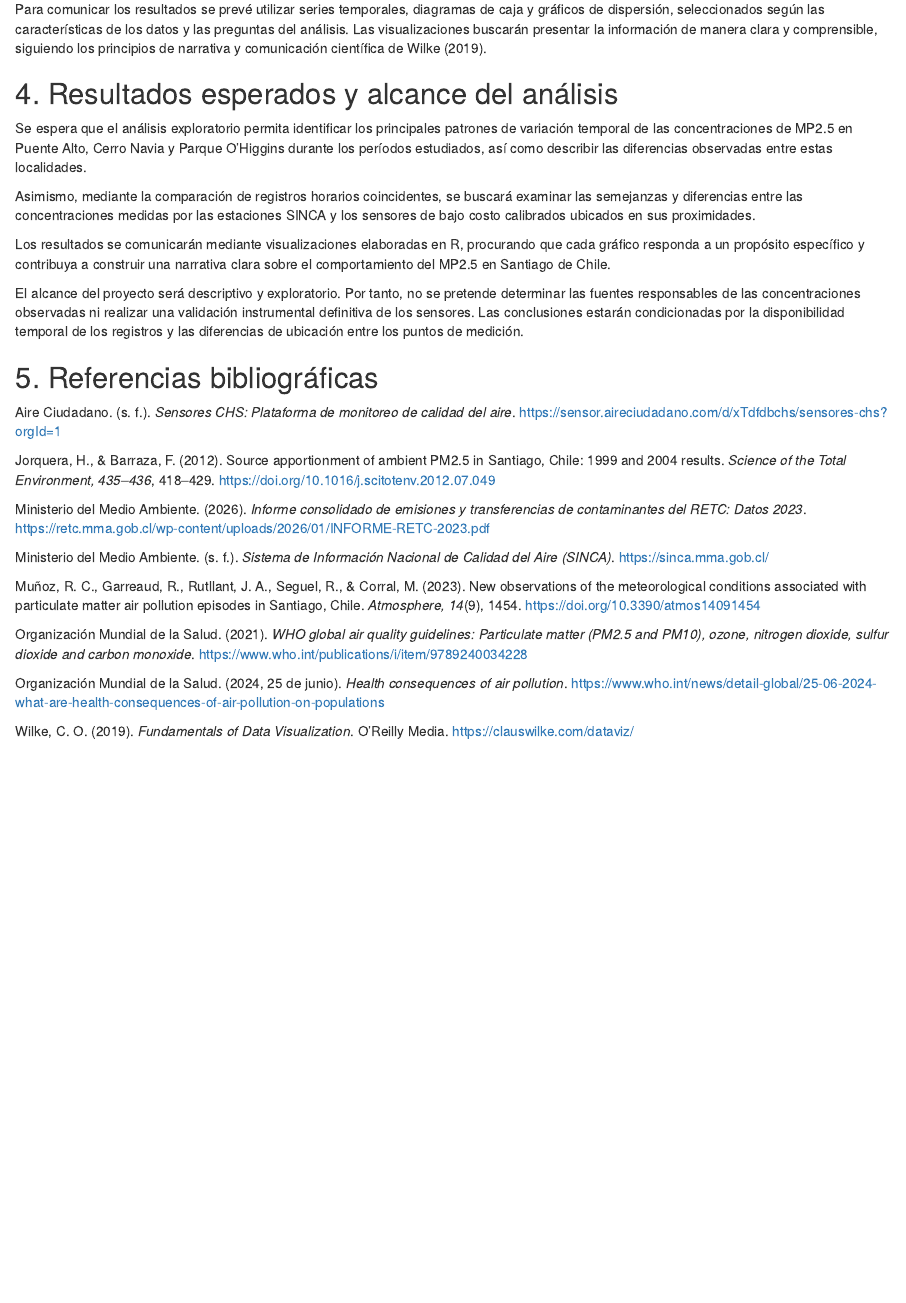
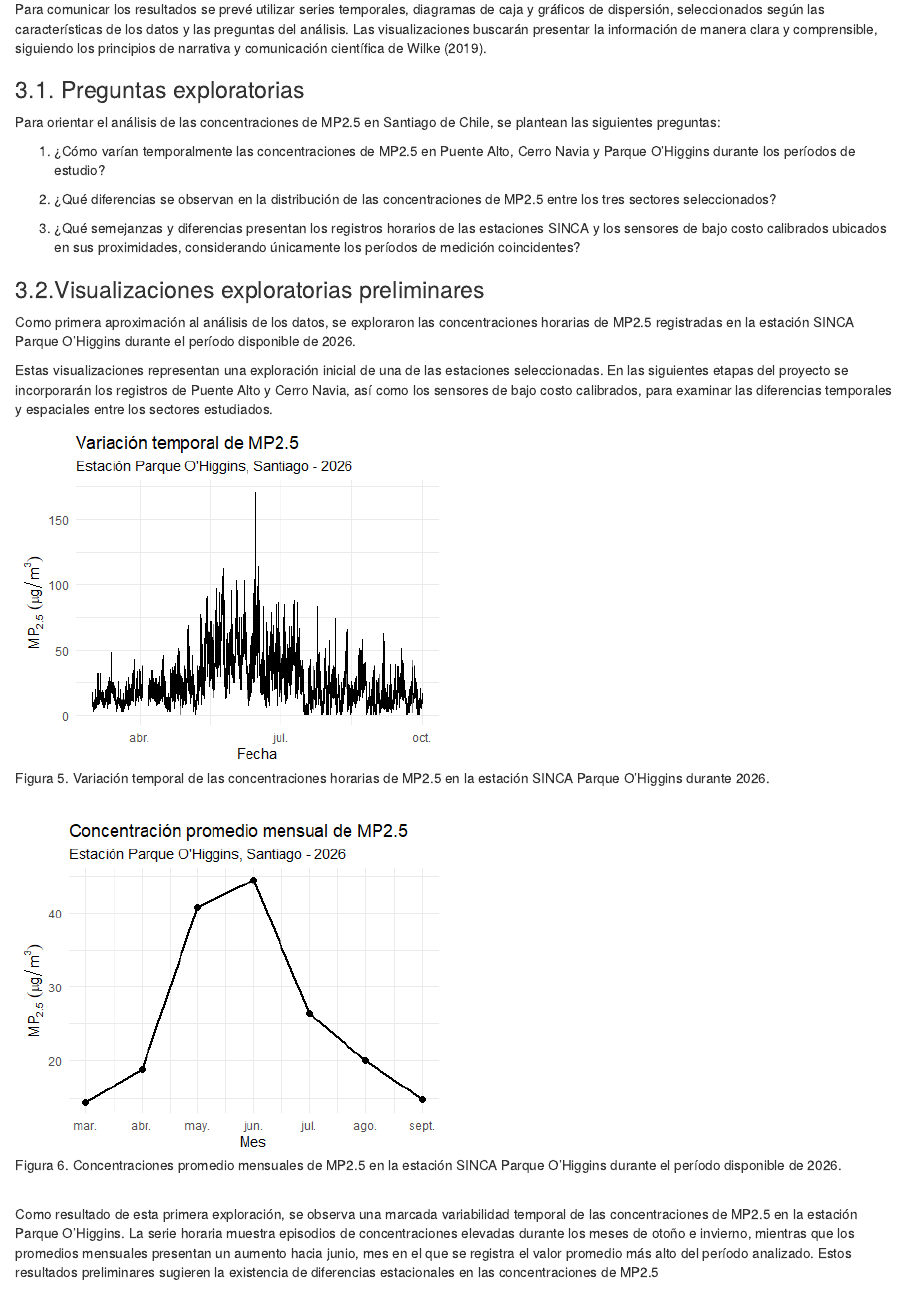
Before and after one commit to moliveraf/proyecto-mp2.5-santiago, an R Markdown document (informe/storytelling_proyecto_MP25.Rmd): the page in a window 1100 px wide, from 4110 px down. The pictures show the output file informe/storytelling_proyecto_MP25.html that the author committed with the source, opened offline.

Commit message:
Incorporación de gráficos preliminares y mejoras del storytelling MP2.5

```diff
--- a/informe/storytelling_proyecto_MP25.Rmd
+++ b/informe/storytelling_proyecto_MP25.Rmd
@@ -79,6 +79,31 @@ Finalmente, se explorarán las semejanzas y diferencias entre las mediciones de
 
 Para comunicar los resultados se prevé utilizar series temporales, diagramas de caja y gráficos de dispersión, seleccionados según las características de los datos y las preguntas del análisis. Las visualizaciones buscarán presentar la información de manera clara y comprensible, siguiendo los principios de narrativa y comunicación científica de Wilke (2019).
 
+### 3.1.Preguntas exploratorias
+
+Para orientar el análisis de las concentraciones de MP2.5 en Santiago de Chile, se plantean las siguientes preguntas:
+
+1. ¿Cómo varían temporalmente las concentraciones de MP2.5 en Puente Alto, Cerro Navia y Parque O'Higgins durante los períodos de estudio?
+
+2. ¿Qué diferencias se observan en la distribución de las concentraciones de MP2.5 entre los tres sectores seleccionados?
+
+3. ¿Qué semejanzas y diferencias presentan los registros horarios de las estaciones SINCA y los sensores de bajo costo calibrados ubicados en sus proximidades, considerando únicamente los períodos de medición coincidentes?
+
+### 3.2.Visualizaciones exploratorias preliminares
+
+Como primera aproximación al análisis de los datos, se exploraron las concentraciones horarias de MP2.5 registradas en la estación SINCA Parque O'Higgins durante el período disponible de 2026.
+
+Estas visualizaciones representan una exploración inicial de una de las estaciones seleccionadas. En las siguientes etapas del proyecto se incorporarán los registros de Puente Alto y Cerro Navia, así como los sensores de bajo costo calibrados, para examinar las diferencias temporales y espaciales entre los sectores estudiados.
+
+![Figura 5. Variación temporal de las concentraciones horarias de MP2.5 en la estación SINCA Parque O'Higgins durante 2026.](../graficos/serie_temporal_MP25_Parque_OHiggins.png)
+
+&nbsp;
+
+![Figura 6. Concentraciones promedio mensuales de MP2.5 en la estación SINCA Parque O'Higgins durante el período disponible de 2026.](../graficos/promedio_mensual_MP25_Parque_OHiggins.png)
+
+&nbsp;
+
+Como resultado de esta primera exploración, se observa una marcada variabilidad temporal de las concentraciones de MP2.5 en la estación Parque O'Higgins. La serie horaria muestra episodios de concentraciones elevadas durante los meses de otoño e invierno, mientras que los promedios mensuales presentan un aumento hacia junio, mes en el que se registra el valor promedio más alto del período analizado. Estos resultados preliminares sugieren la existencia de diferencias estacionales en las concentraciones de MP2.5
 
 ## 4. Resultados esperados y alcance del análisis
 
```
Also changed, not shown: scripts/01-eda.R (+4 -1 lines), graficos/Rplot.png (deleted), graficos/promedio_mensual_MP25_Parque_OHiggins.png (added), graficos/serie_temporal_MP25_Parque_OHiggins.png (added), informe/storytelling_proyecto_MP25.html.
